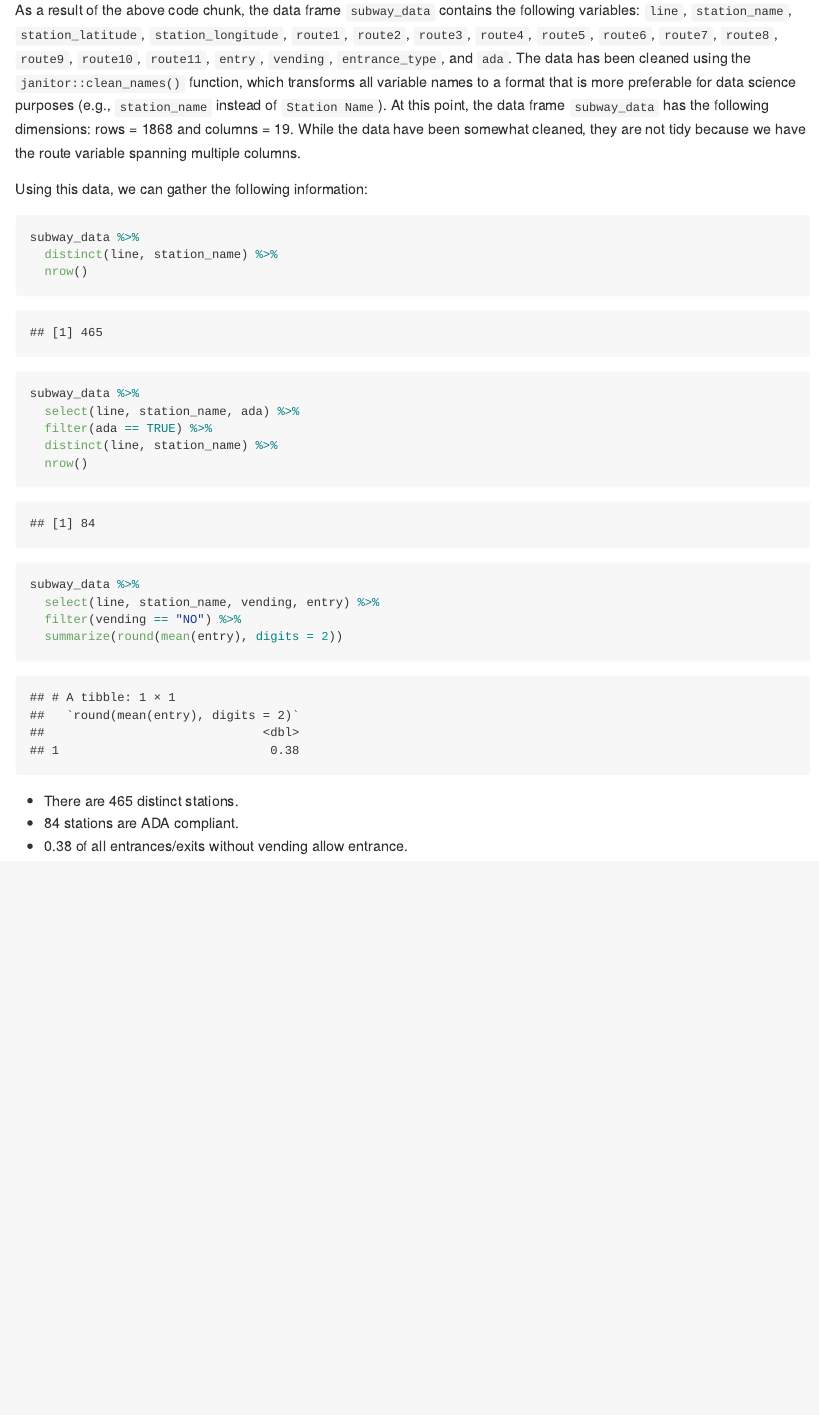
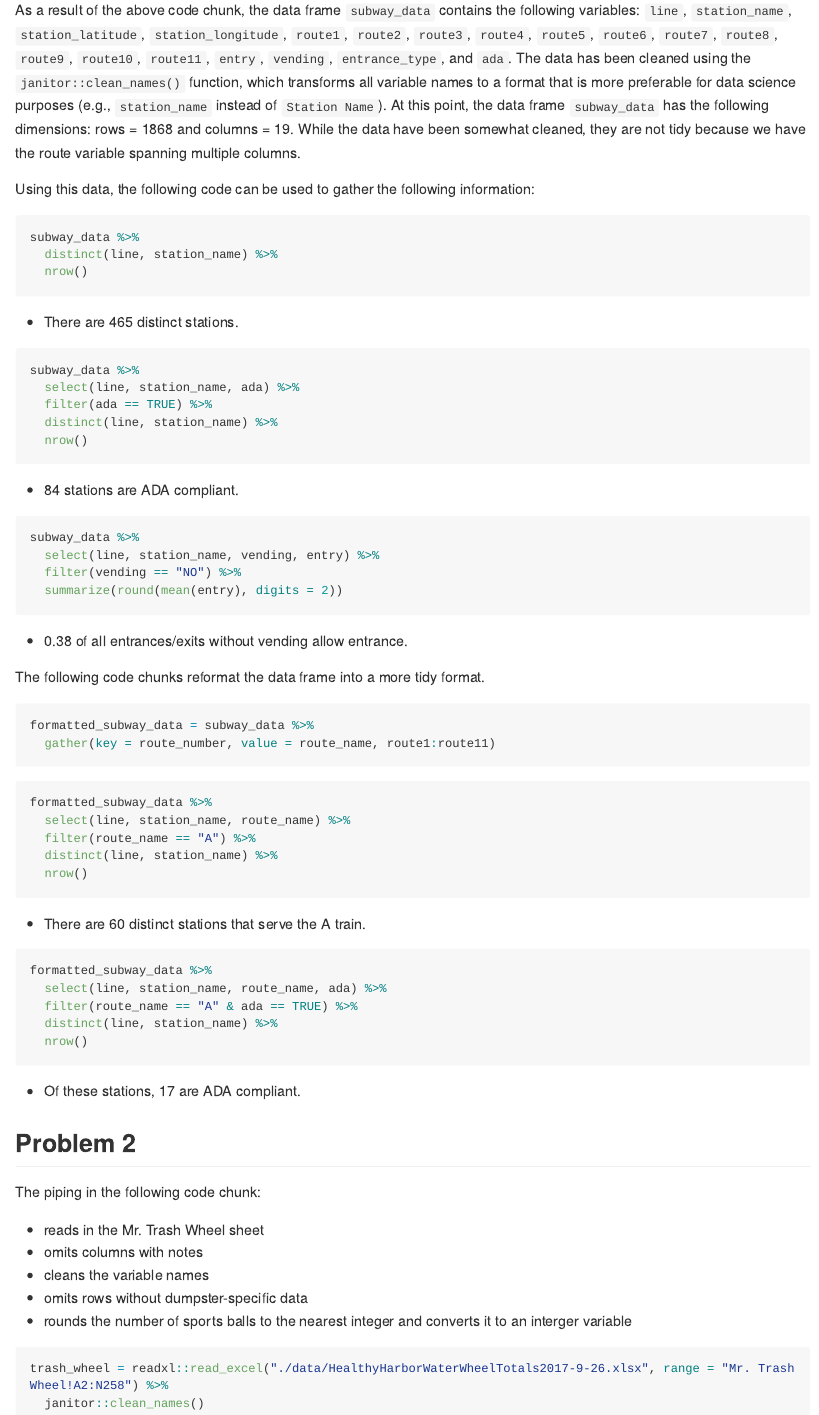
Before and after one commit to clc2229/p8105_hw2_clc2229, an R Markdown document (HW2.Rmd): the page in a window 1100 px wide, from 550 px down. Rendered offline with R 4.5, knitr and Pandoc, with nearby package versions; long lines of code are wrapped; column names are cleaned by a stand-in for the janitor package.

Commit message:
finalized problem 1, began problem 2

````diff
--- a/HW2.Rmd
+++ b/HW2.Rmd
@@ -28,16 +28,17 @@ subway_data = read_csv("./data/NYC_Transit_Subway_Entrance_And_Exit_Data.csv", c
 
 As a result of the above code chunk, the data frame `subway_data` contains the following variables: `line`, `station_name`, `station_latitude`, `station_longitude`, `route1`, `route2`, `route3`, `route4`, `route5`, `route6`, `route7`, `route8`, `route9`, `route10`, `route11`, `entry`, `vending`, `entrance_type`, and `ada`. The data has been cleaned using the `janitor::clean_names()` function, which transforms all variable names to a format that is more preferable for data science purposes (e.g., `station_name` instead of `Station Name`). At this point, the data frame `subway_data` has the following dimensions: rows = `r nrow(subway_data)` and columns = `r ncol(subway_data)`. While the data have been somewhat cleaned, they are not tidy because we have the route variable spanning multiple columns.
 
-Using this data, we can gather the following information:
+Using this data, the following code can be used to gather the following information:
 
-```{r distinct}
+```{r distinct, eval = FALSE}
 subway_data %>%
   distinct(line, station_name) %>%
   nrow()
 ```
 
+* There are `r subway_data %>% distinct(line, station_name) %>% nrow()` distinct stations.
 
-```{r ada}
+```{r ada, eval = FALSE}
 subway_data %>%
   select(line, station_name, ada) %>%
   filter(ada == TRUE) %>%
@@ -45,19 +46,58 @@ subway_data %>%
   nrow()
 ```
 
-```{r vending}
+* `r subway_data %>% select(line, station_name, ada) %>% filter(ada == TRUE) %>% distinct(line, station_name) %>% nrow()` stations are ADA compliant.
+
+
+```{r vending, eval = FALSE}
 subway_data %>%
   select(line, station_name, vending, entry) %>%
   filter(vending == "NO") %>%
   summarize(round(mean(entry), digits = 2))
 ```
 
-
-* There are `r subway_data %>% distinct(line, station_name) %>% nrow()` distinct stations.
-* `r subway_data %>% select(line, station_name, ada) %>% filter(ada == TRUE) %>% distinct(line, station_name) %>% nrow()` stations are ADA compliant.
 * `r subway_data %>% select(line, station_name, vending, entry) %>% filter(vending == "NO") %>% summarize(round(mean(entry), digits = 2))` of all entrances/exits without vending allow entrance.
 
-```{r route}
+The following code chunks reformat the data frame into a more tidy format.
+
+```{r format}
+formatted_subway_data = subway_data %>%
+  gather(key = route_number, value = route_name, route1:route11)
+```
+
+```{r A train, eval = FALSE}
+formatted_subway_data %>%
+  select(line, station_name, route_name) %>%
+  filter(route_name == "A") %>%
+  distinct(line, station_name) %>%
+  nrow()
+```
+
+* There are `r formatted_subway_data %>% select(line, station_name, route_name) %>% filter(route_name == "A") %>% distinct(line, station_name) %>% nrow()` distinct stations that serve the A train.
+
+```{r A train ADA, eval = FALSE}
+formatted_subway_data %>%
+  select(line, station_name, route_name, ada) %>%
+  filter(route_name == "A" & ada == TRUE) %>%
+  distinct(line, station_name) %>%
+  nrow()
+```
+
+* Of these stations, `r formatted_subway_data %>% select(line, station_name, route_name, ada) %>% filter(route_name == "A" & ada == TRUE) %>% distinct(line, station_name) %>% nrow()` are ADA compliant.
 
 
+## Problem 2
+
+The piping in the following code chunk:
+
+* reads in the Mr. Trash Wheel sheet
+* omits columns with notes
+* cleans the variable names
+* omits rows without dumpster-specific data
+* rounds the number of sports balls to the nearest integer and converts it to an interger variable
+
+```{r trash data entry}
+trash_wheel = readxl::read_excel("./data/HealthyHarborWaterWheelTotals2017-9-26.xlsx", range = "Mr. Trash Wheel!A2:N258") %>%
+  janitor::clean_names()
+
 ```
````
Also changed, not shown: HW2.md, data/HealthyHarborWaterWheelTotals2017-9-26.xlsx (added), HW2.Rmd (2 more changed lines).
